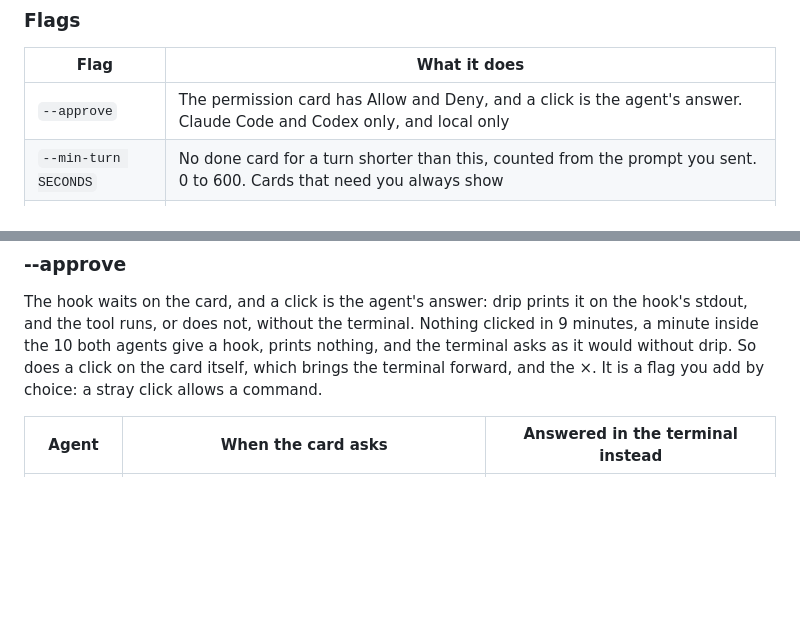
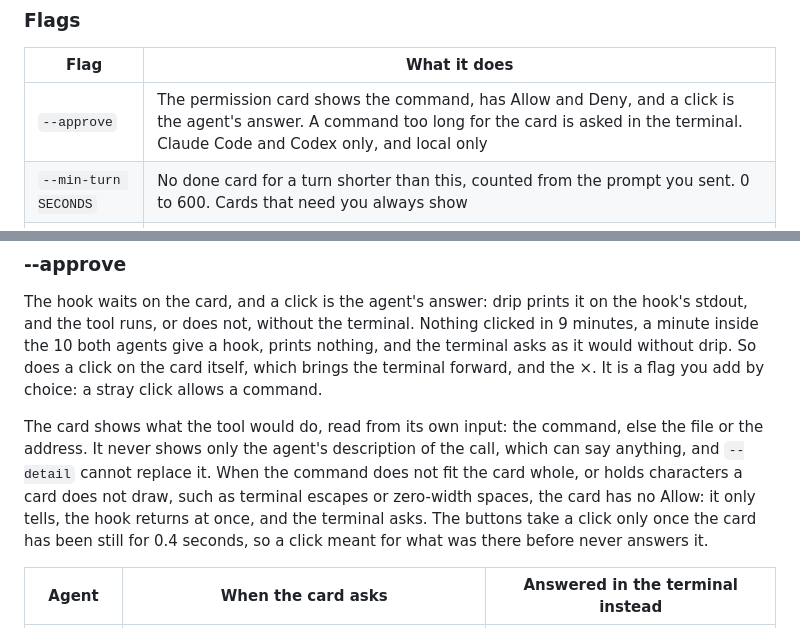
Before and after one commit to jrnxf/drip, a Markdown page: docs/agents.md, 2 parts joined by grey strips. Drawn GitHub-style; blank space fills up the shorter version.

```diff
--- a/docs/agents.md
+++ b/docs/agents.md
@@ -73,7 +73,7 @@ agent's Markdown out of the card.
 
 | Flag | What it does |
 | --- | --- |
-| `--approve` | The permission card has Allow and Deny, and a click is the agent's answer. Claude Code and Codex only, and local only |
+| `--approve` | The permission card shows the command, has Allow and Deny, and a click is the agent's answer. A command too long for the card is asked in the terminal. Claude Code and Codex only, and local only |
 | `--min-turn SECONDS` | No done card for a turn shorter than this, counted from the prompt you sent. 0 to 600. Cards that need you always show |
 | `--only needs-you` | Only the cards that need you: a permission, a question, an error. No done card |
 | `--on-click CMD` | A command to run on a click. See [recipes](../recipes/README.md) |
@@ -88,6 +88,13 @@ and the tool runs, or does not, without the terminal. Nothing clicked in 9 minut
 the 10 both agents give a hook, prints nothing, and the terminal asks as it would without drip. So
 does a click on the card itself, which brings the terminal forward, and the ×. It is a flag you add
 by choice: a stray click allows a command.
+
+The card shows what the tool would do, read from its own input: the command, else the file or the
+address. It never shows only the agent's description of the call, which can say anything, and
+`--detail` cannot replace it. When the command does not fit the card whole, or holds characters a
+card does not draw, such as terminal escapes or zero-width spaces, the card has no Allow: it only
+tells, the hook returns at once, and the terminal asks. The buttons take a click only once the card
+has been still for 0.4 seconds, so a click meant for what was there before never answers it.
 
 | Agent | When the card asks | Answered in the terminal instead |
 | --- | --- | --- |
```
Also changed, not shown: recipes/approve-from-card/README.md (+5 -0 lines).
